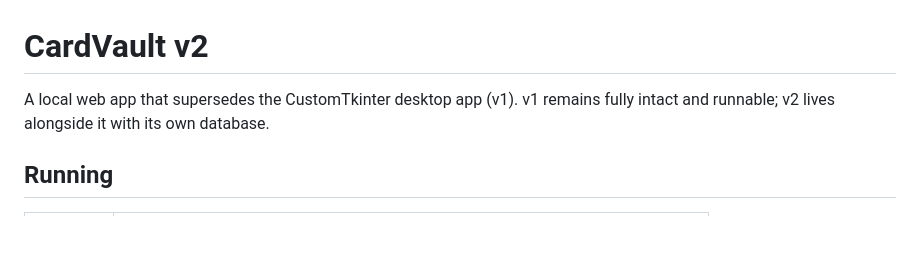
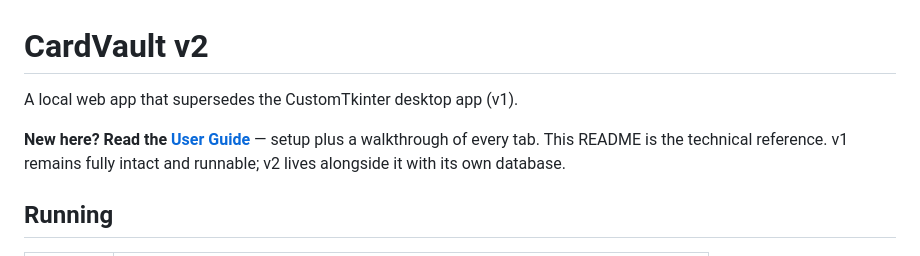
Before and after one commit to skazmi520/CardVault, a Markdown page: v2/README.md, the part around the change. Drawn GitHub-style; blank space fills up the shorter version.

```diff
--- a/v2/README.md
+++ b/v2/README.md
@@ -1,6 +1,9 @@
 # CardVault v2
 
-A local web app that supersedes the CustomTkinter desktop app (v1). v1 remains
+A local web app that supersedes the CustomTkinter desktop app (v1).
+
+**New here? Read the [User Guide](../USER-GUIDE.md)** — setup plus a walkthrough
+of every tab. This README is the technical reference. v1 remains
 fully intact and runnable; v2 lives alongside it with its own database.
 
 ## Running
```
Also changed, not shown: USER-GUIDE.md (added, +102 -0 lines).
